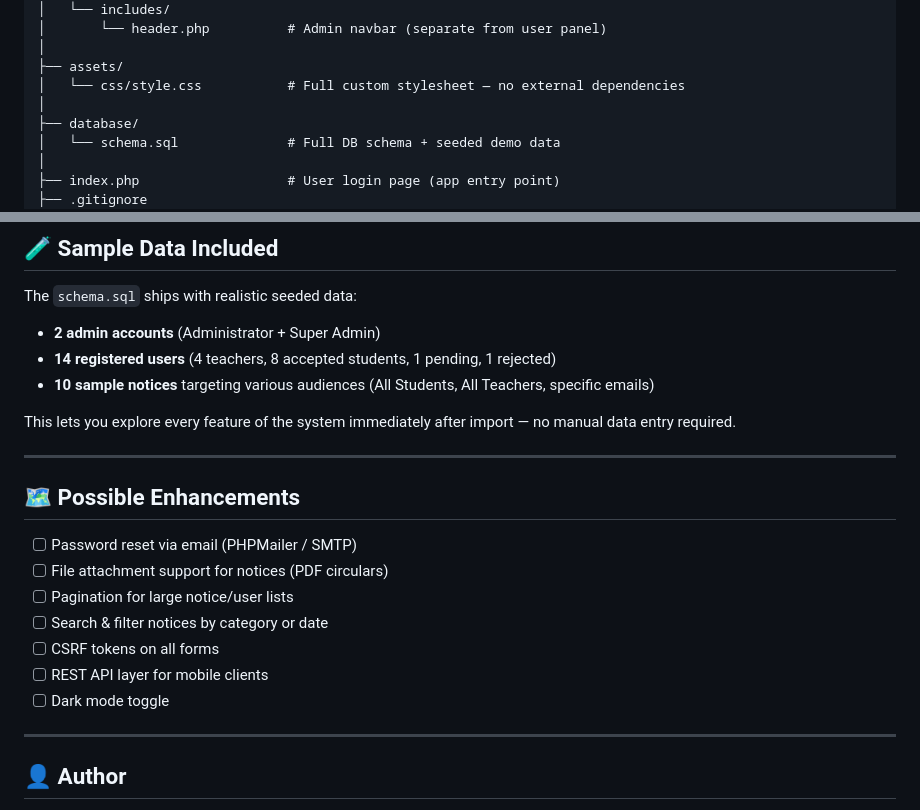
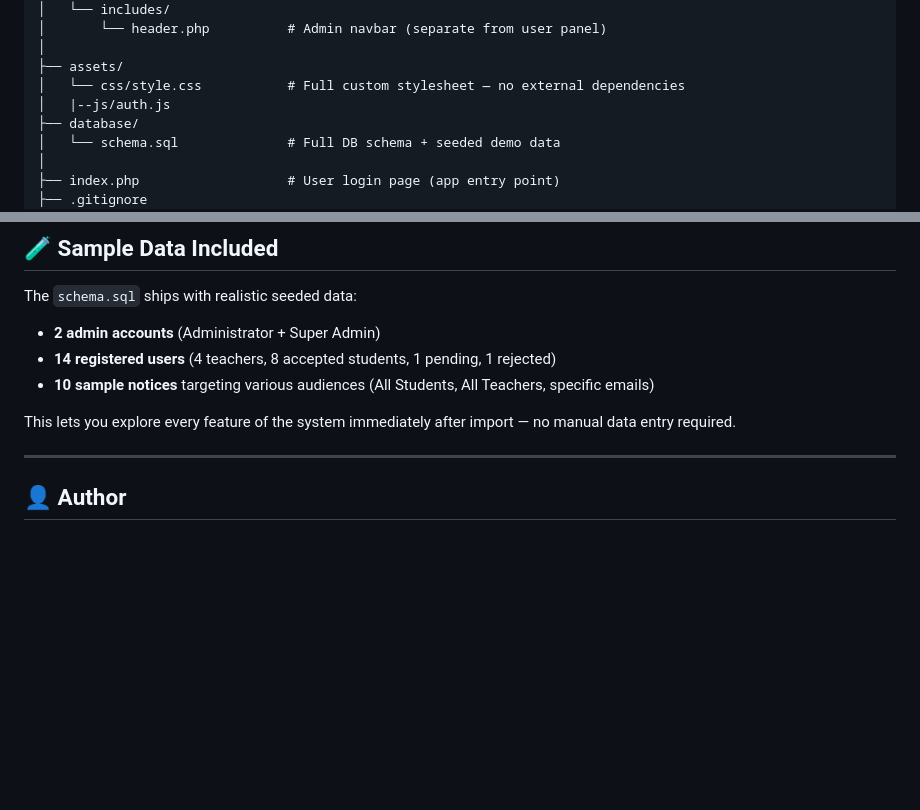
Before and after one commit to Fazal5172/faculty-directory-notice-board, a Markdown page: README.md, 2 parts joined by grey strips. Drawn GitHub-style; blank space fills up the shorter version.

```diff
--- a/README.md
+++ b/README.md
@@ -100,7 +181,7 @@ faculty-directory/
 │
 ├── assets/
 │   └── css/style.css           # Full custom stylesheet — no external dependencies
-│
+│   |--js/auth.js
 ├── database/
 │   └── schema.sql              # Full DB schema + seeded demo data
 │
@@ -238,17 +333,6 @@ This lets you explore every feature of the system immediately after import — n
 
 ---
 
-## 🗺️ Possible Enhancements
-
-- [ ] Password reset via email (PHPMailer / SMTP)
-- [ ] File attachment support for notices (PDF circulars)
-- [ ] Pagination for large notice/user lists
-- [ ] Search & filter notices by category or date
-- [ ] CSRF tokens on all forms
-- [ ] REST API layer for mobile clients
-- [ ] Dark mode toggle
-
----
 
 ## 👤 Author
 
```
Also changed, not shown: other parts of README.md (+107 -11 lines).
